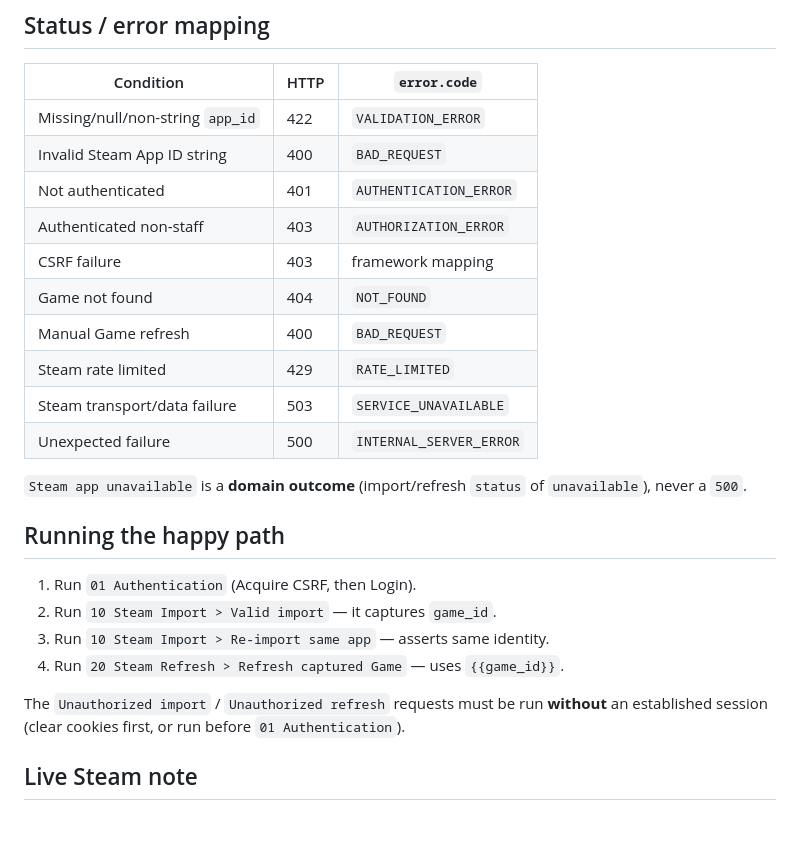
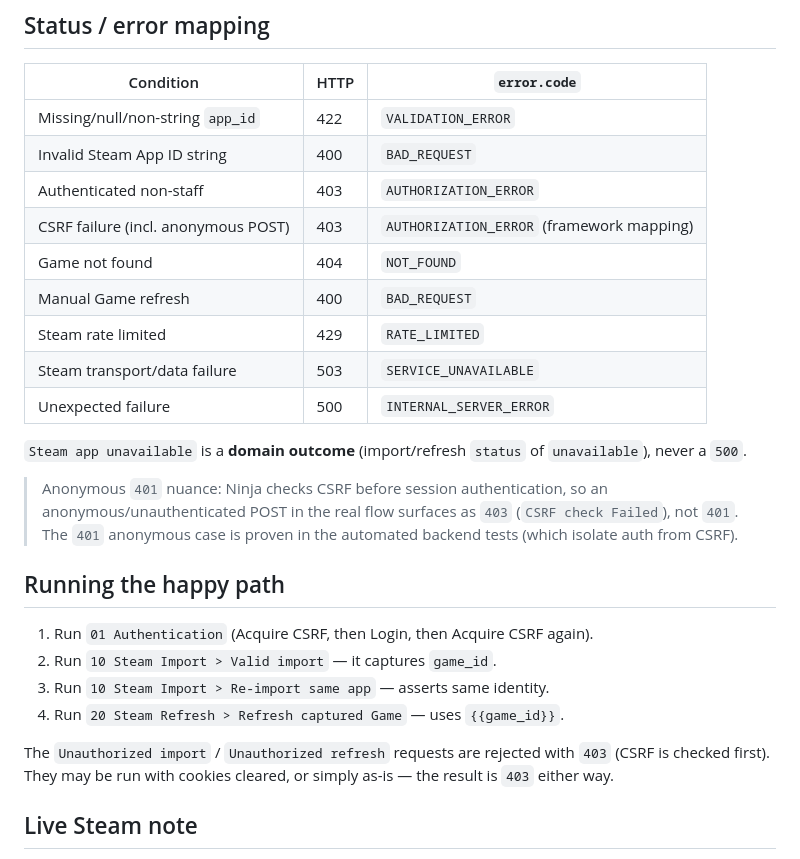
Before and after one commit to ammariskandar/skill-based-games-classification, a Markdown page: postman/README.md, the part around the change. Drawn GitHub-style; blank space fills up the shorter version.

Commit message:
SBGC-57 document CSRF-first 403 semantics for anonymous POSTs

```diff
--- a/postman/README.md
+++ b/postman/README.md
@@ -128,9 +128,8 @@ is set on successful (`updated`/`unchanged`) verifications.
 |-----------|------|--------------|
 | Missing/null/non-string `app_id` | 422 | `VALIDATION_ERROR` |
 | Invalid Steam App ID string | 400 | `BAD_REQUEST` |
-| Not authenticated | 401 | `AUTHENTICATION_ERROR` |
 | Authenticated non-staff | 403 | `AUTHORIZATION_ERROR` |
-| CSRF failure | 403 | framework mapping |
+| CSRF failure (incl. anonymous POST) | 403 | `AUTHORIZATION_ERROR` (framework mapping) |
 | Game not found | 404 | `NOT_FOUND` |
 | Manual Game refresh | 400 | `BAD_REQUEST` |
 | Steam rate limited | 429 | `RATE_LIMITED` |
@@ -140,16 +139,21 @@ is set on successful (`updated`/`unchanged`) verifications.
 `Steam app unavailable` is a **domain outcome** (import/refresh `status` of
 `unavailable`), never a `500`.
 
+> Anonymous `401` nuance: Ninja checks CSRF before session authentication, so
+> an anonymous/unauthenticated POST in the real flow surfaces as `403`
+> (`CSRF check Failed`), not `401`. The `401` anonymous case is proven in the
+> automated backend tests (which isolate auth from CSRF).
+
 ## Running the happy path
 
-1. Run `01 Authentication` (Acquire CSRF, then Login).
+1. Run `01 Authentication` (Acquire CSRF, then Login, then Acquire CSRF again).
 2. Run `10 Steam Import > Valid import` — it captures `game_id`.
 3. Run `10 Steam Import > Re-import same app` — asserts same identity.
 4. Run `20 Steam Refresh > Refresh captured Game` — uses `{{game_id}}`.
 
-The `Unauthorized import` / `Unauthorized refresh` requests must be run
-**without** an established session (clear cookies first, or run before
-`01 Authentication`).
+The `Unauthorized import` / `Unauthorized refresh` requests are rejected with
+`403` (CSRF is checked first). They may be run with cookies cleared, or simply
+as-is — the result is `403` either way.
 
 ## Live Steam note
 
```
Also changed, not shown: docs/steam-api.md (+8 -1 lines).
